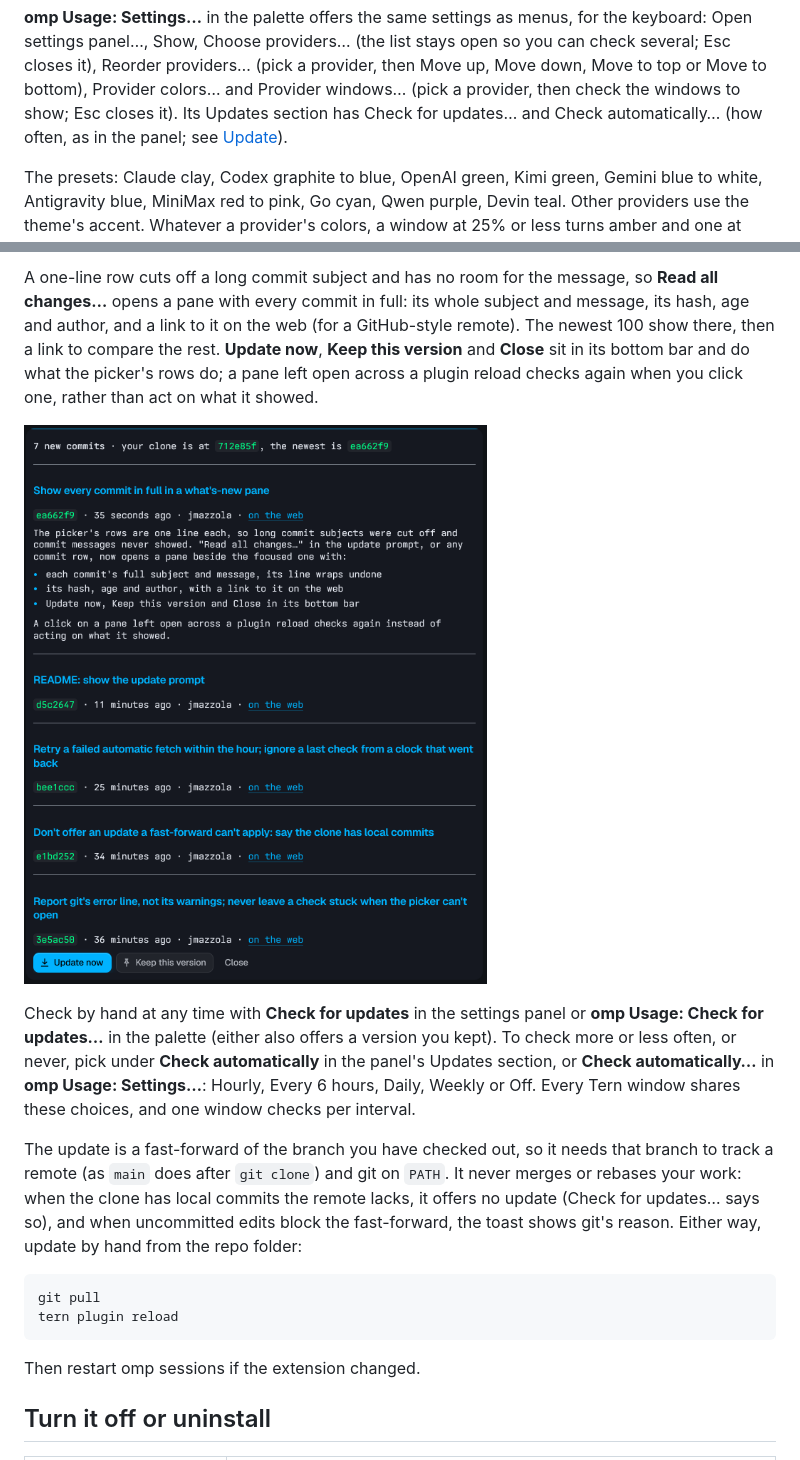
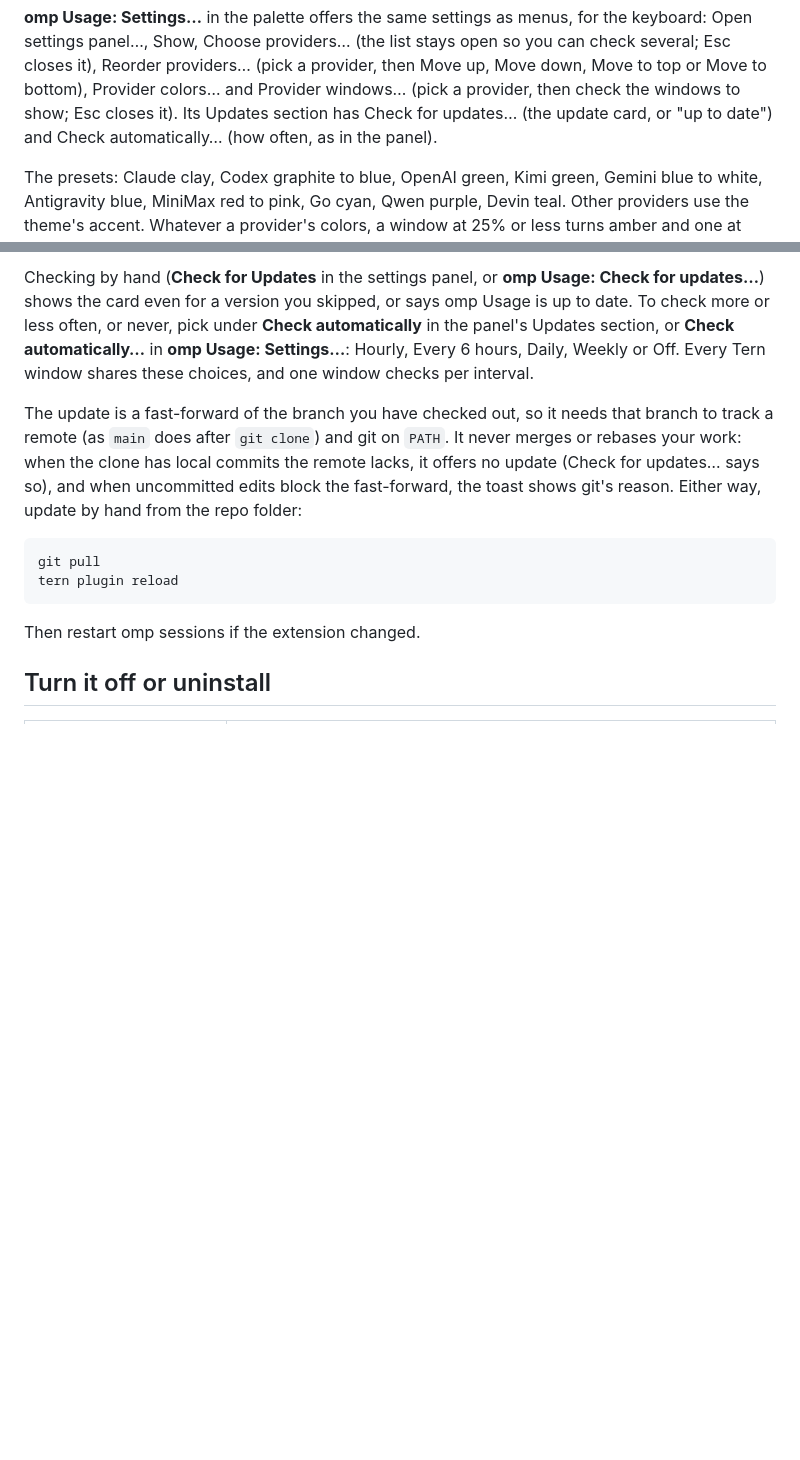
Before and after one commit to jmazzola/tern-plugin-omp-usage, a Markdown page: README.md, 2 parts joined by grey strips. GitHub-like rendering; pictures changed too: docs/images/whats-new-pane.png (deleted); blank space fills up the shorter version.

```diff
--- a/README.md
+++ b/README.md
@@ -131,7 +131,7 @@ menus, so the order is set with buttons.
 panel…, Show, Choose providers… (the list stays open so you can check several; Esc closes it), Reorder
 providers… (pick a provider, then Move up, Move down, Move to top or Move to bottom), Provider colors… and
 Provider windows… (pick a provider, then check the windows to show; Esc closes it). Its Updates section has
-Check for updates… and Check automatically… (how often, as in the panel; see [Update](#update)).
+Check for updates… (the update card, or "up to date") and Check automatically… (how often, as in the panel).
 
 The presets: Claude clay, Codex graphite to blue, OpenAI green, Kimi green, Gemini blue to white, Antigravity
 blue, MiniMax red to pink, Go cyan, Qwen purple, Devin teal. Other providers use the theme's accent. Whatever
@@ -182,16 +188,9 @@ earlier ones):
 
-A one-line row cuts off a long commit subject and has no room for the message, so **Read all changes…** opens a
-pane with every commit in full: its whole subject and message, its hash, age and author, and a link to it on the
-web (for a GitHub-style remote). The newest 100 show there, then a link to compare the rest. **Update now**,
-**Keep this version** and **Close** sit in its bottom bar and do what the picker's rows do; a pane left open across
-a plugin reload checks again when you click one, rather than act on what it showed.
-
-![The what's-new pane: each commit's full subject, hash, age, author and web link, a commit message with a bulleted list, and Update now, Keep this version and Close in the bottom bar](docs/images/whats-new-pane.png)
-
-Check by hand at any time with **Check for updates** in the settings panel or **omp Usage: Check for updates…** in
-the palette (either also offers a version you kept). To check more or less often, or never, pick under **Check
-automatically** in the panel's Updates section, or **Check automatically…** in **omp Usage: Settings…**: Hourly,
-Every 6 hours, Daily, Weekly or Off. Every Tern window shares these choices, and one window checks per interval.
+Checking by hand (**Check for Updates** in the settings panel, or **omp Usage: Check for updates…**) shows the card
+even for a version you skipped, or says omp Usage is up to date. To check more or less often, or never, pick under
+**Check automatically** in the panel's Updates section, or **Check automatically…** in **omp Usage: Settings…**:
+Hourly, Every 6 hours, Daily, Weekly or Off. Every Tern window shares these choices, and one window checks per
+interval.
 
 The update is a fast-forward of the branch you have checked out, so it needs that branch to track a remote (as
 `main` does after `git clone`) and git on `PATH`. It never merges or rebases your work: when the clone has local
```
Also changed, not shown: other parts of README.md (+18 -12 lines), docs/images/update-card.png (added), docs/images/update-prompt.png (deleted), docs/images/update-status.png (added).
